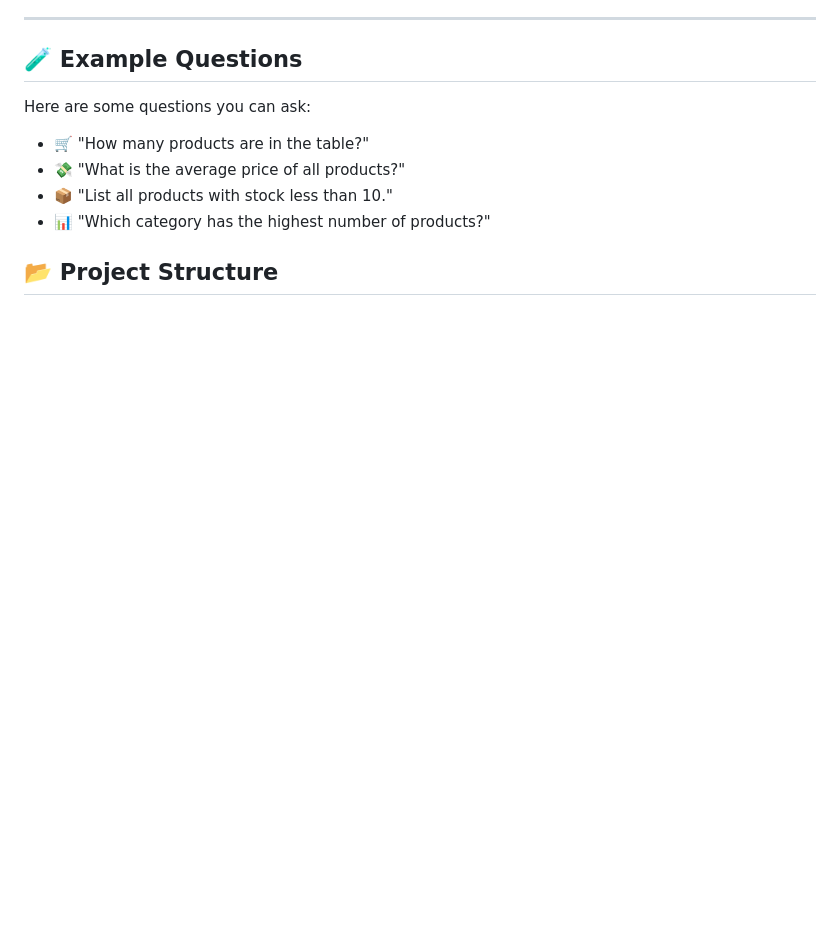
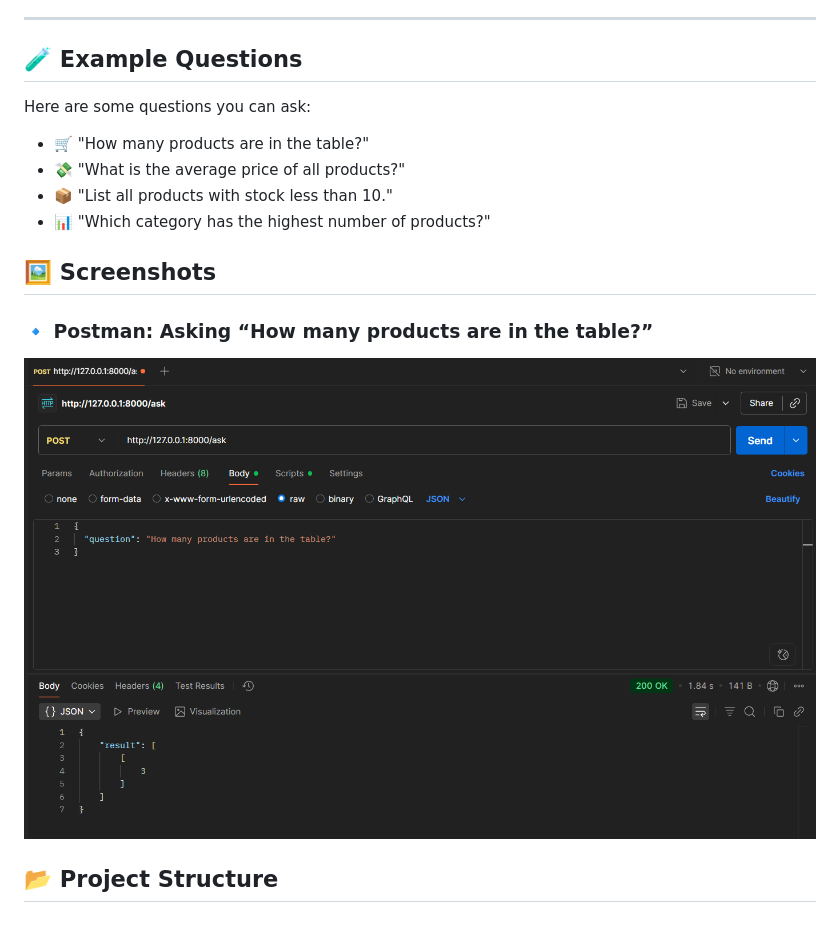
Before and after one commit to Yuvaraja-493/ecom-ai-agent, a Markdown page: README.md, the part around the change. GitHub-like rendering; pictures changed too: assets/postman-query.png (added); blank space fills up the shorter version.

Commit message:
Added Postman screenshot to assets and updated README

```diff
--- a/README.md
+++ b/README.md
@@ -22,6 +22,10 @@ Here are some questions you can ask:
 - 💸 "What is the average price of all products?"
 - 📦 "List all products with stock less than 10."
 - 📊 "Which category has the highest number of products?"
+## 🖼️ Screenshots
+
+### 🔹 Postman: Asking “How many products are in the table?”
+![Postman Screenshot](assets/postman-query.png)
 
 
 ## 📂 Project Structure
```
